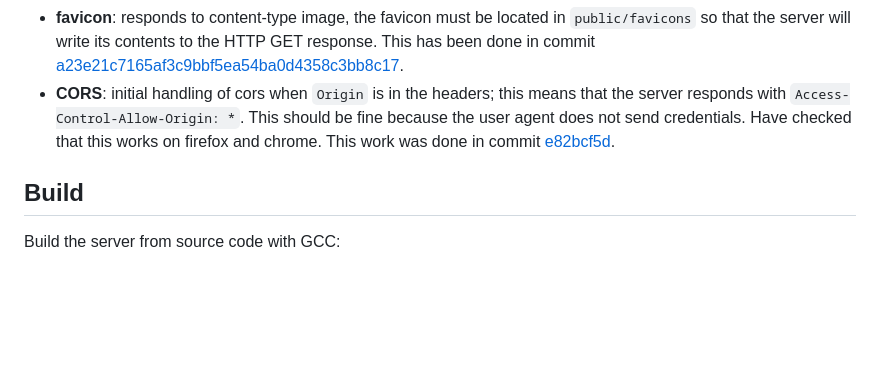
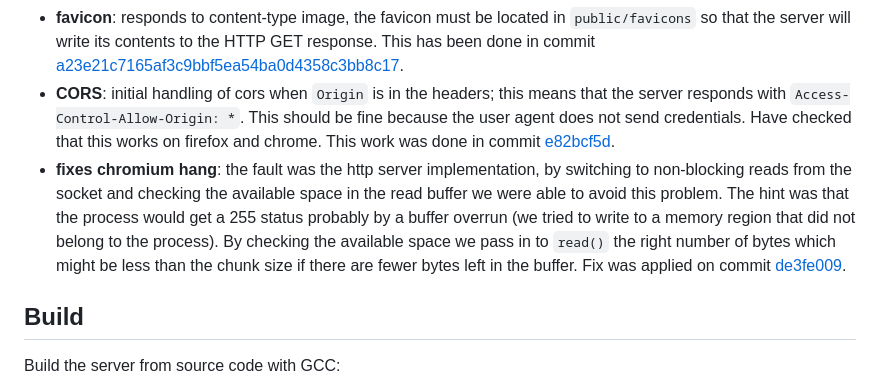
Before and after one commit to misael-diaz/hydrogen, a Markdown page: README.md, the part around the change. GitHub-like rendering; blank space fills up the shorter version.

Commit message:
doc: documents "chromium" fix
NOTES
dubbed as the "chromium fix" because I thought that the fault was
with the chromium browser rather than the http server, this probably
has happened many times in the past

instead of filing a bug I fixed my code and honored the precious time of
the chromium developers

```diff
--- a/README.md
+++ b/README.md
@@ -15,6 +15,7 @@ Sonic Speed HTTP Server
 - **response timestamp**: includes the response timestamp according to [RFC9110](https://www.rfc-editor.org/info/rfc9110/#name-date-time-formats). Setting the child process timezone environment variable to zero UTC does the trick to respond with the localtime in GMT. Linux date and time utilities were used to implement this.
 - **favicon**: responds to content-type image, the favicon must be located in `public/favicons` so that the server will write its contents to the HTTP GET response. This has been done in commit [a23e21c7165af3c9bbf5ea54ba0d4358c3bb8c17](https://github.com/misael-diaz/sonic-httpd/tree/a23e21c7165af3c9bbf5ea54ba0d4358c3bb8c17).
 - **CORS**: initial handling of cors when `Origin` is in the headers; this means that the server responds with `Access-Control-Allow-Origin: *`. This should be fine because the user agent does not send credentials. Have checked that this works on firefox and chrome. This work was done in commit [e82bcf5d](https://github.com/misael-diaz/sonic-httpd/tree/e82bcf5d9912771707aab3a6f1e43cb05a7766a2).
+- **fixes chromium hang**: the fault was the http server implementation, by switching to non-blocking reads from the socket and checking the available space in the read buffer we were able to avoid this problem. The hint was that the process would get a 255 status probably by a buffer overrun (we tried to write to a memory region that did not belong to the process). By checking the available space we pass in to `read()` the right number of bytes which might be less than the chunk size if there are fewer bytes left in the buffer. Fix was applied on commit [de3fe009](https://github.com/misael-diaz/sonic-httpd/tree/de3fe0094a95206bda137b3c33d3e55e96c940a3).
 
 ## Build
 
```
